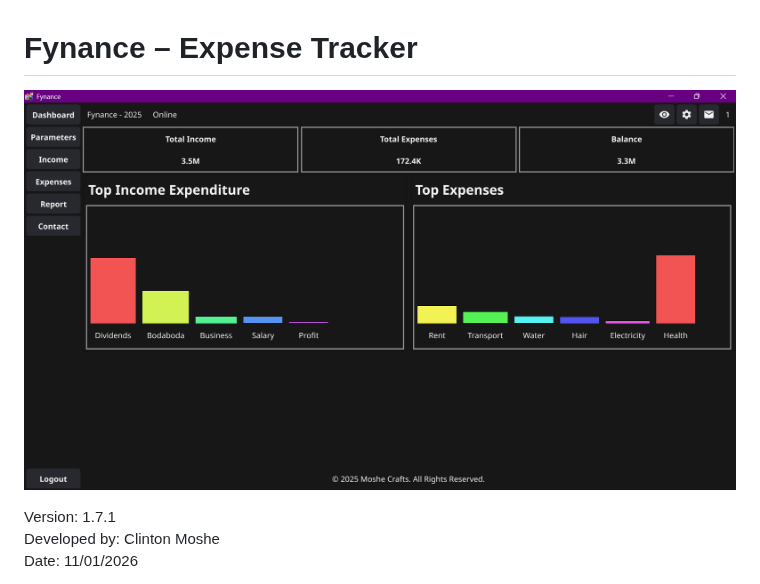
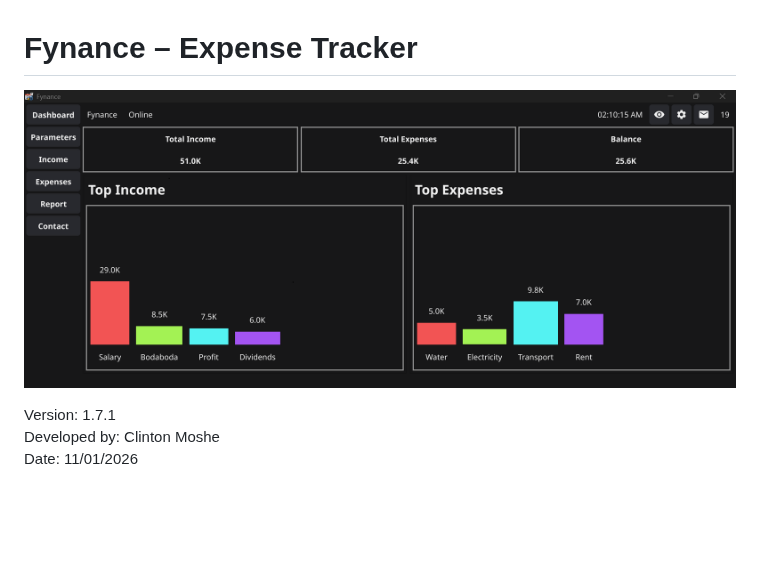
Before and after one commit to clinton-mwachia/Fynance, a Markdown page: README.md, the part around the change. Rendered like a GitHub page; pictures changed too: assets/dashboard.png (deleted), screenshots/dashboard.png (added); blank space fills up the shorter version.

Commit message:
fix: Changed dashboard screenshot

```diff
--- a/README.md
+++ b/README.md
@@ -1,6 +1,6 @@
 # Fynance – Expense Tracker
 
-![Screenshot](assets/dashboard.png "Dashboard")
+![Screenshot](screenshots/dashboard.png "Dashboard")
 
 Version: 1.7.1
 Developed by: Clinton Moshe
```
